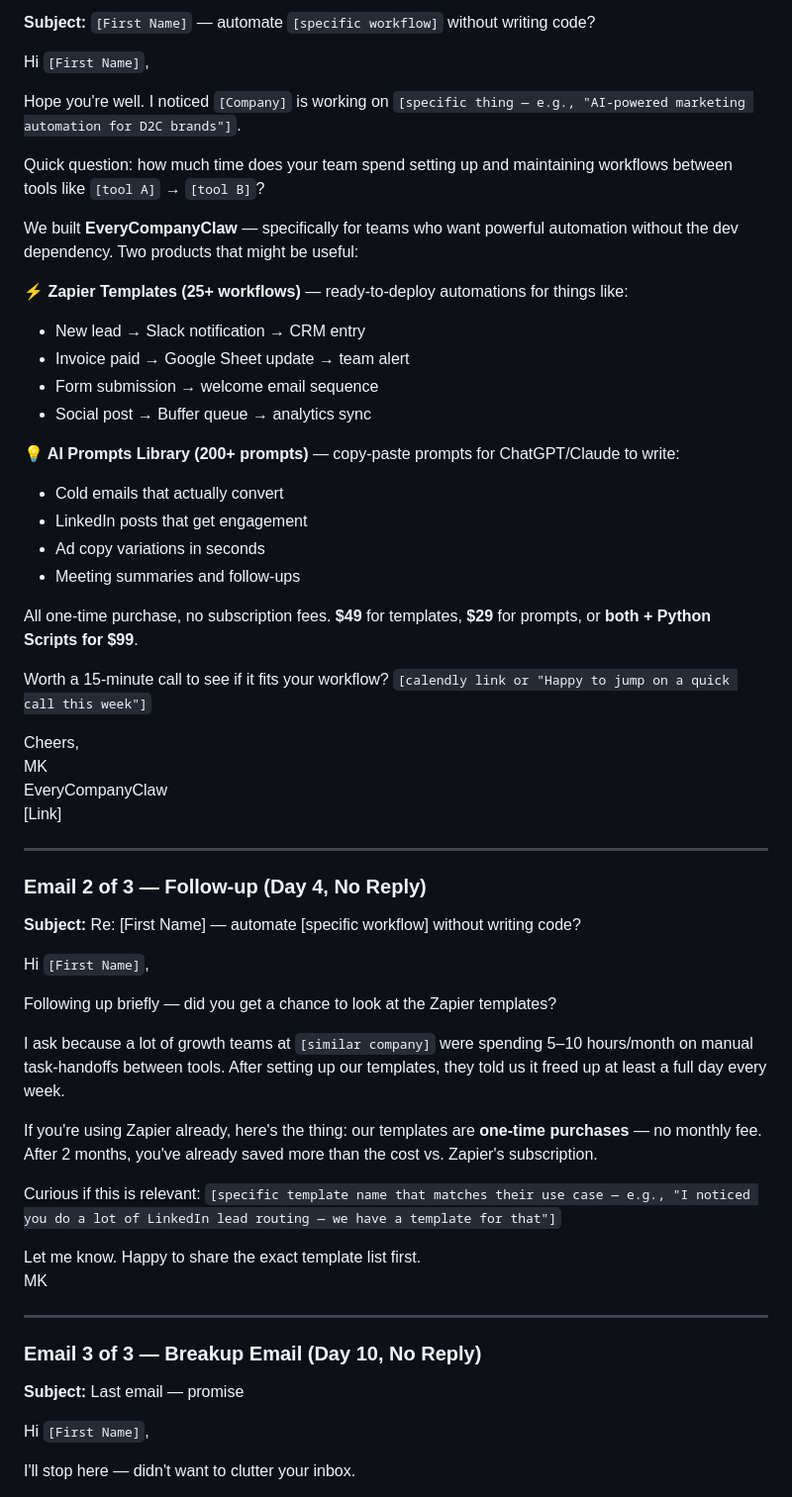
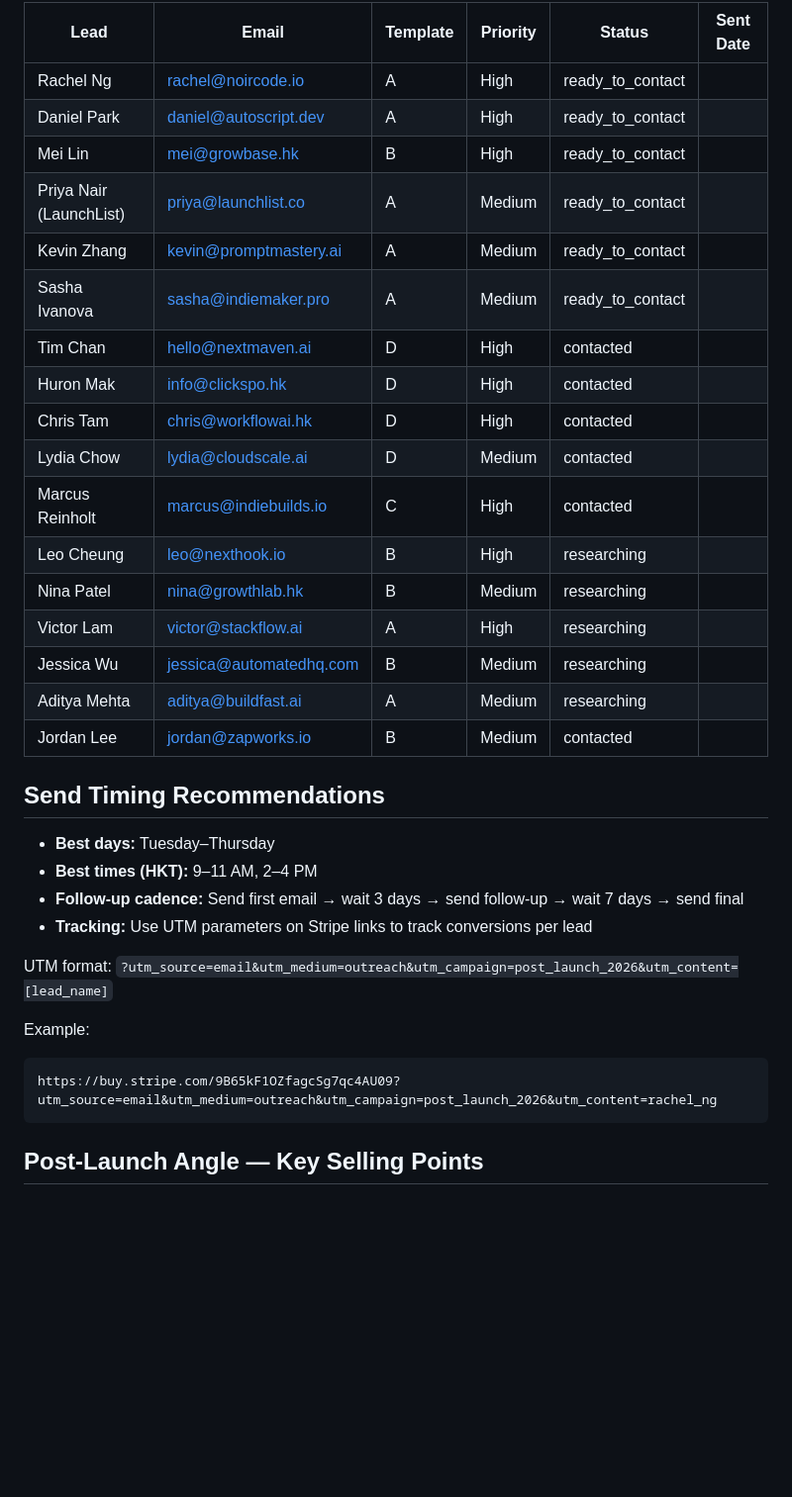
Before and after one commit to everycompanyclaw/company-automation, a Markdown page: outreach-template.md, the part around one of its changes. Shown at 99% size. GitHub-like rendering; blank space fills up the shorter version.

````diff
--- a/outreach-template.md
+++ b/outreach-template.md
@@ -110,61 +160,37 @@ EveryCompanyClaw
 
-**Subject:** `[First Name]` — automate `[specific workflow]` without writing code?
+| Lead | Email | Template | Priority | Status | Sent Date |
+|------|-------|----------|----------|--------|-----------|
+| Rachel Ng | rachel@noircode.io | A | High | ready_to_contact | |
+| Daniel Park | daniel@autoscript.dev | A | High | ready_to_contact | |
+| Mei Lin | mei@growbase.hk | B | High | ready_to_contact | |
+| Priya Nair (LaunchList) | priya@launchlist.co | A | Medium | ready_to_contact | |
+| Kevin Zhang | kevin@promptmastery.ai | A | Medium | ready_to_contact | |
+| Sasha Ivanova | sasha@indiemaker.pro | A | Medium | ready_to_contact | |
+| Tim Chan | hello@nextmaven.ai | D | High | contacted | |
+| Huron Mak | info@clickspo.hk | D | High | contacted | |
+| Chris Tam | chris@workflowai.hk | D | High | contacted | |
+| Lydia Chow | lydia@cloudscale.ai | D | Medium | contacted | |
+| Marcus Reinholt | marcus@indiebuilds.io | C | High | contacted | |
+| Leo Cheung | leo@nexthook.io | B | High | researching | |
+| Nina Patel | nina@growthlab.hk | B | Medium | researching | |
+| Victor Lam | victor@stackflow.ai | A | High | researching | |
+| Jessica Wu | jessica@automatedhq.com | B | Medium | researching | |
+| Aditya Mehta | aditya@buildfast.ai | A | Medium | researching | |
+| Jordan Lee | jordan@zapworks.io | B | Medium | contacted | |
 
-Hi `[First Name]`,
+## Send Timing Recommendations
 
-Hope you're well. I noticed `[Company]` is working on `[specific thing — e.g., "AI-powered marketing automation for D2C brands"]`.
+- **Best days:** Tuesday–Thursday
+- **Best times (HKT):** 9–11 AM, 2–4 PM
+- **Follow-up cadence:** Send first email → wait 3 days → send follow-up → wait 7 days → send final
+- **Tracking:** Use UTM parameters on Stripe links to track conversions per lead
 
-Quick question: how much time does your team spend setting up and maintaining workflows between tools like `[tool A]` → `[tool B]`?
+UTM format: `?utm_source=email&utm_medium=outreach&utm_campaign=post_launch_2026&utm_content=[lead_name]`
 
-We built **EveryCompanyClaw** — specifically for teams who want powerful automation without the dev dependency. Two products that might be useful:
+Example:
+```
+https://buy.stripe.com/9B65kF1OZfagcSg7qc4AU09?utm_source=email&utm_medium=outreach&utm_campaign=post_launch_2026&utm_content=rachel_ng
+```
 
-**⚡ Zapier Templates (25+ workflows)** — ready-to-deploy automations for things like:
-- New lead → Slack notification → CRM entry
-- Invoice paid → Google Sheet update → team alert
-- Form submission → welcome email sequence
-- Social post → Buffer queue → analytics sync
+## Post-Launch Angle — Key Selling Points
 
-**💡 AI Prompts Library (200+ prompts)** — copy-paste prompts for ChatGPT/Claude to write:
-- Cold emails that actually convert
-- LinkedIn posts that get engagement
-- Ad copy variations in seconds
-- Meeting summaries and follow-ups
-
-All one-time purchase, no subscription fees. **$49** for templates, **$29** for prompts, or **both + Python Scripts for $99**.
-
-Worth a 15-minute call to see if it fits your workflow? `[calendly link or "Happy to jump on a quick call this week"]`
-
-Cheers,
-MK
-EveryCompanyClaw
-[Link]
-
----
-
-### Email 2 of 3 — Follow-up (Day 4, No Reply)
-
-**Subject:** Re: [First Name] — automate [specific workflow] without writing code?
-
-Hi `[First Name]`,
-
-Following up briefly — did you get a chance to look at the Zapier templates?
-
-I ask because a lot of growth teams at `[similar company]` were spending 5–10 hours/month on manual task-handoffs between tools. After setting up our templates, they told us it freed up at least a full day every week.
-
-If you're using Zapier already, here's the thing: our templates are **one-time purchases** — no monthly fee. After 2 months, you've already saved more than the cost vs. Zapier's subscription.
-
-Curious if this is relevant: `[specific template name that matches their use case — e.g., "I noticed you do a lot of LinkedIn lead routing — we have a template for that"]`
-
-Let me know. Happy to share the exact template list first.
-MK
-
----
-
-### Email 3 of 3 — Breakup Email (Day 10, No Reply)
-
-**Subject:** Last email — promise
-
-Hi `[First Name]`,
-
-I'll stop here — didn't want to clutter your inbox.
-
````
Also changed, not shown: other parts of outreach-template.md (+117 -106 lines).
